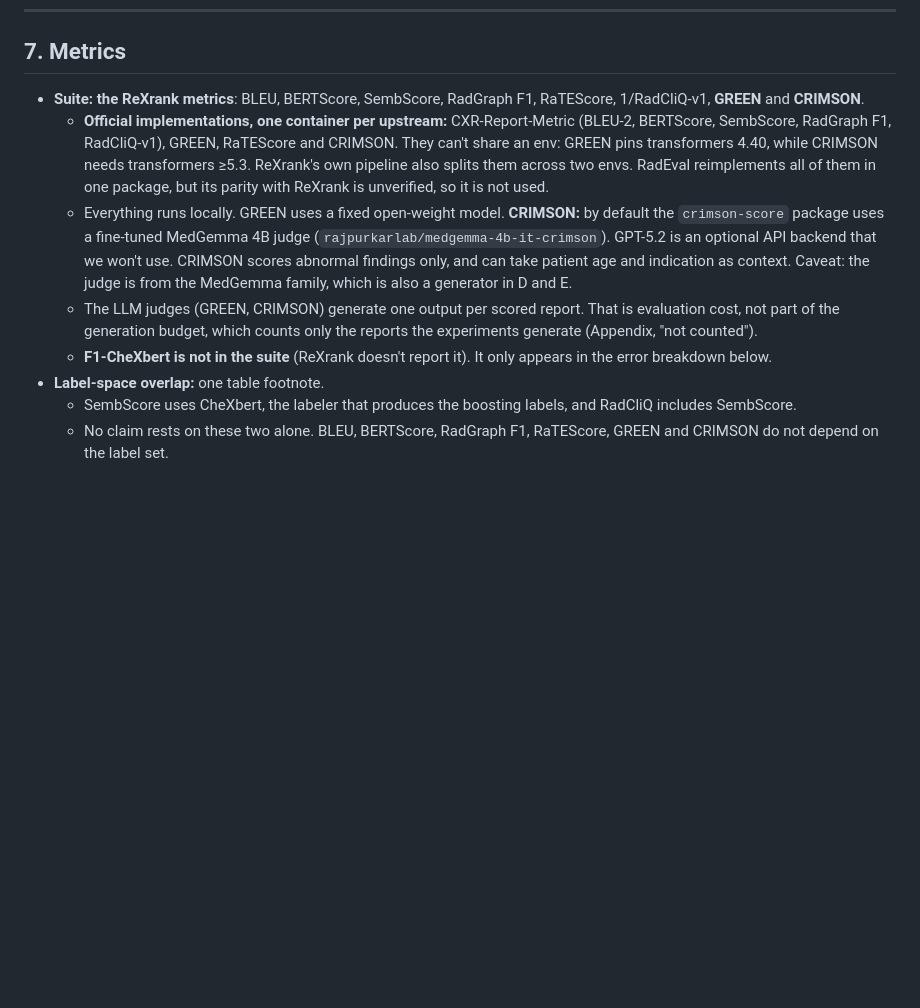
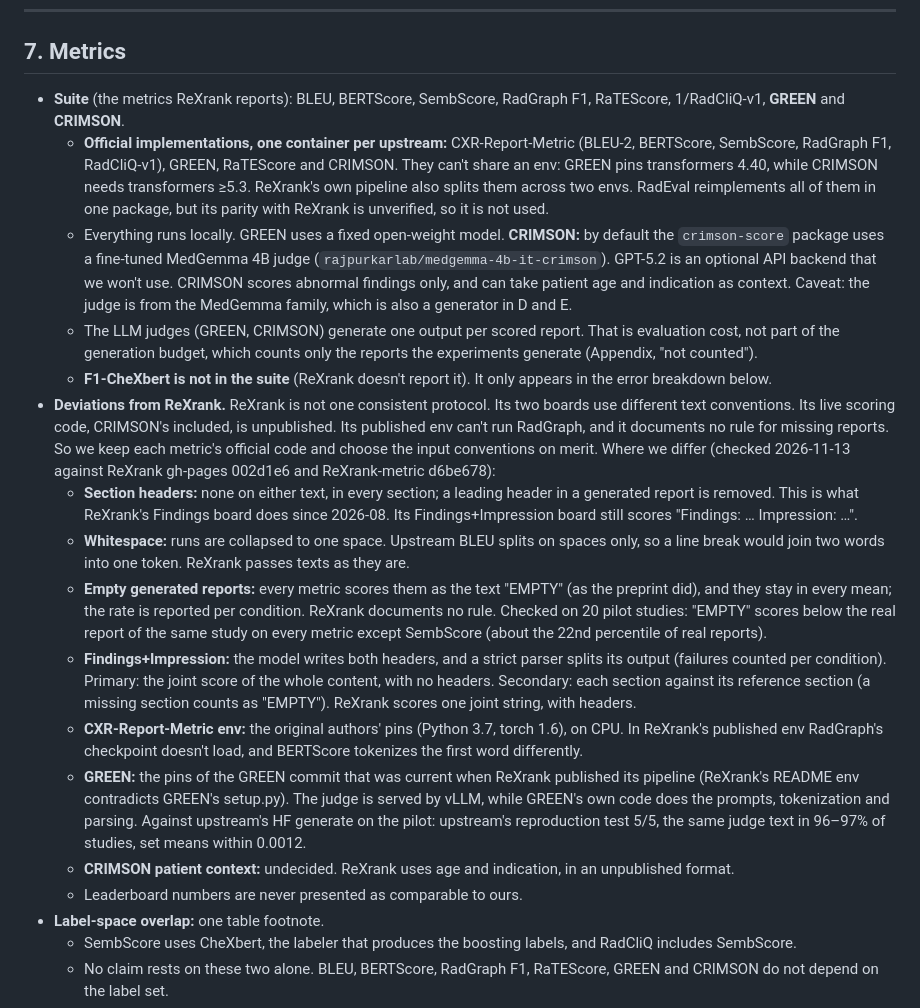
Before and after one commit to uc-cdis/label-boosted-RAG-for-RRG, a Markdown page: docs/revision-plan.md, the part around the change. Drawn GitHub-style; blank space fills up the shorter version.

Commit message:
plan §7: deviations from ReXrank
ReXrank is not one consistent protocol: its boards differ in text conventions,
its live scoring code is unpublished, its published env can't run RadGraph, and
it documents no rule for missing reports. The suite stays the metrics ReXrank
reports, with official code; the input conventions are ours, listed where they
differ: section headers, whitespace, empty reports ("EMPTY"), Findings+Impression
scoring, the CXR-Report-Metric env, GREEN's pins and vLLM-served judge (with its
parity numbers), and CRIMSON's patient context (undecided).

Co-Authored-By: Claude Opus 5.5 <noreply@anthropic.com>

```diff
--- a/docs/revision-plan.md
+++ b/docs/revision-plan.md
@@ -262,11 +262,20 @@ Settled:
 ---
 
 ## 7. Metrics
-- **Suite: the ReXrank metrics**: BLEU, BERTScore, SembScore, RadGraph F1, RaTEScore, 1/RadCliQ-v1, **GREEN** and **CRIMSON**.
+- **Suite** (the metrics ReXrank reports): BLEU, BERTScore, SembScore, RadGraph F1, RaTEScore, 1/RadCliQ-v1, **GREEN** and **CRIMSON**.
   - **Official implementations, one container per upstream:** CXR-Report-Metric (BLEU-2, BERTScore, SembScore, RadGraph F1, RadCliQ-v1), GREEN, RaTEScore and CRIMSON. They can't share an env: GREEN pins transformers 4.40, while CRIMSON needs transformers ≥5.3. ReXrank's own pipeline also splits them across two envs. RadEval reimplements all of them in one package, but its parity with ReXrank is unverified, so it is not used.
   - Everything runs locally. GREEN uses a fixed open-weight model. **CRIMSON:** by default the `crimson-score` package uses a fine-tuned MedGemma 4B judge (`rajpurkarlab/medgemma-4b-it-crimson`). GPT-5.2 is an optional API backend that we won't use. CRIMSON scores abnormal findings only, and can take patient age and indication as context. Caveat: the judge is from the MedGemma family, which is also a generator in D and E.
   - The LLM judges (GREEN, CRIMSON) generate one output per scored report. That is evaluation cost, not part of the generation budget, which counts only the reports the experiments generate (Appendix, "not counted").
   - **F1-CheXbert is not in the suite** (ReXrank doesn't report it). It only appears in the error breakdown below.
+- **Deviations from ReXrank.** ReXrank is not one consistent protocol. Its two boards use different text conventions. Its live scoring code, CRIMSON's included, is unpublished. Its published env can't run RadGraph, and it documents no rule for missing reports. So we keep each metric's official code and choose the input conventions on merit. Where we differ (checked 2026-11-13 against ReXrank gh-pages 002d1e6 and ReXrank-metric d6be678):
+  - **Section headers:** none on either text, in every section; a leading header in a generated report is removed. This is what ReXrank's Findings board does since 2026-08. Its Findings+Impression board still scores "Findings: … Impression: …".
+  - **Whitespace:** runs are collapsed to one space. Upstream BLEU splits on spaces only, so a line break would join two words into one token. ReXrank passes texts as they are.
+  - **Empty generated reports:** every metric scores them as the text "EMPTY" (as the preprint did), and they stay in every mean; the rate is reported per condition. ReXrank documents no rule. Checked on 20 pilot studies: "EMPTY" scores below the real report of the same study on every metric except SembScore (about the 22nd percentile of real reports).
+  - **Findings+Impression:** the model writes both headers, and a strict parser splits its output (failures counted per condition). Primary: the joint score of the whole content, with no headers. Secondary: each section against its reference section (a missing section counts as "EMPTY"). ReXrank scores one joint string, with headers.
+  - **CXR-Report-Metric env:** the original authors' pins (Python 3.7, torch 1.6), on CPU. In ReXrank's published env RadGraph's checkpoint doesn't load, and BERTScore tokenizes the first word differently.
+  - **GREEN:** the pins of the GREEN commit that was current when ReXrank published its pipeline (ReXrank's README env contradicts GREEN's setup.py). The judge is served by vLLM, while GREEN's own code does the prompts, tokenization and parsing. Against upstream's HF generate on the pilot: upstream's reproduction test 5/5, the same judge text in 96–97% of studies, set means within 0.0012.
+  - **CRIMSON patient context:** undecided. ReXrank uses age and indication, in an unpublished format.
+  - Leaderboard numbers are never presented as comparable to ours.
 - **Label-space overlap:** one table footnote.
   - SembScore uses CheXbert, the labeler that produces the boosting labels, and RadCliQ includes SembScore.
   - No claim rests on these two alone. BLEU, BERTScore, RadGraph F1, RaTEScore, GREEN and CRIMSON do not depend on the label set.
```
